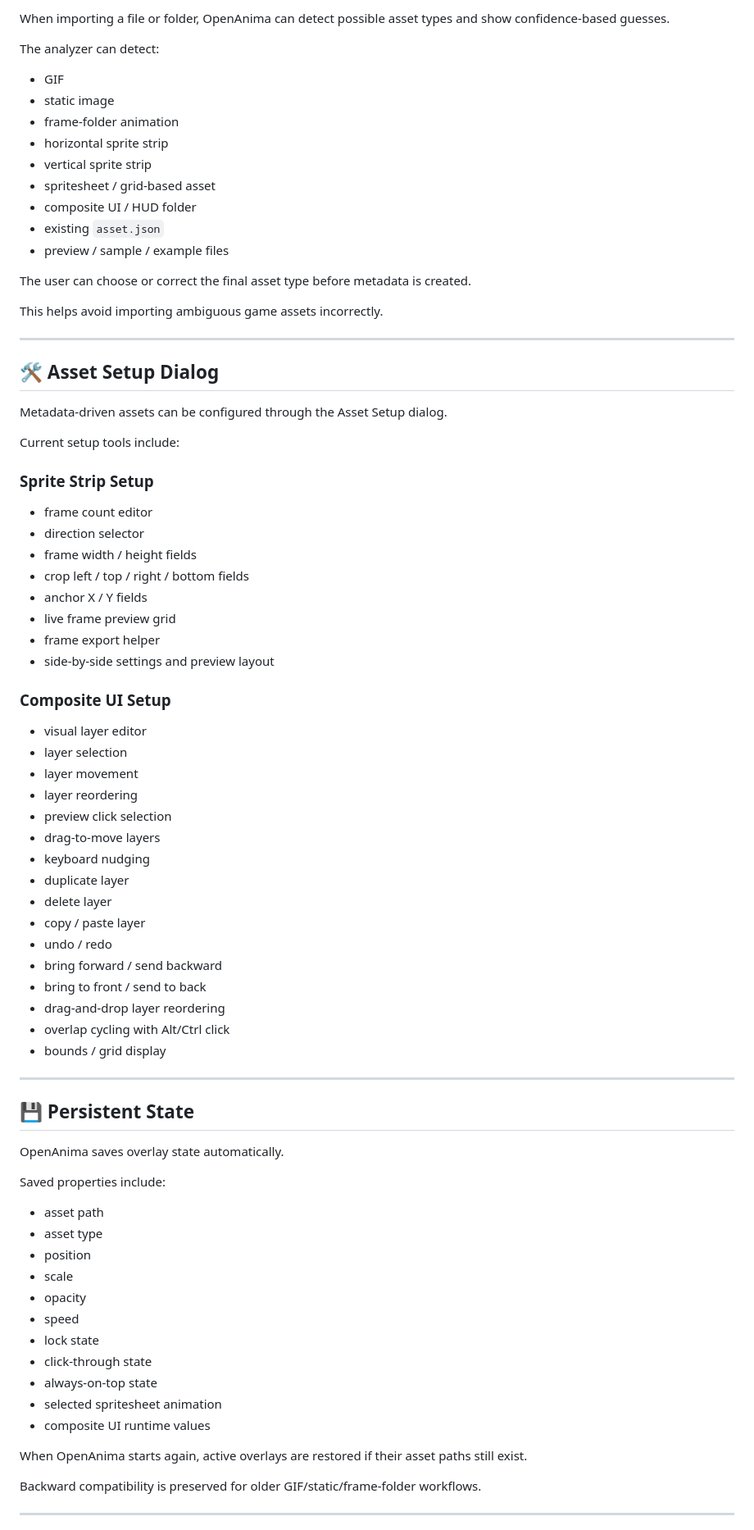
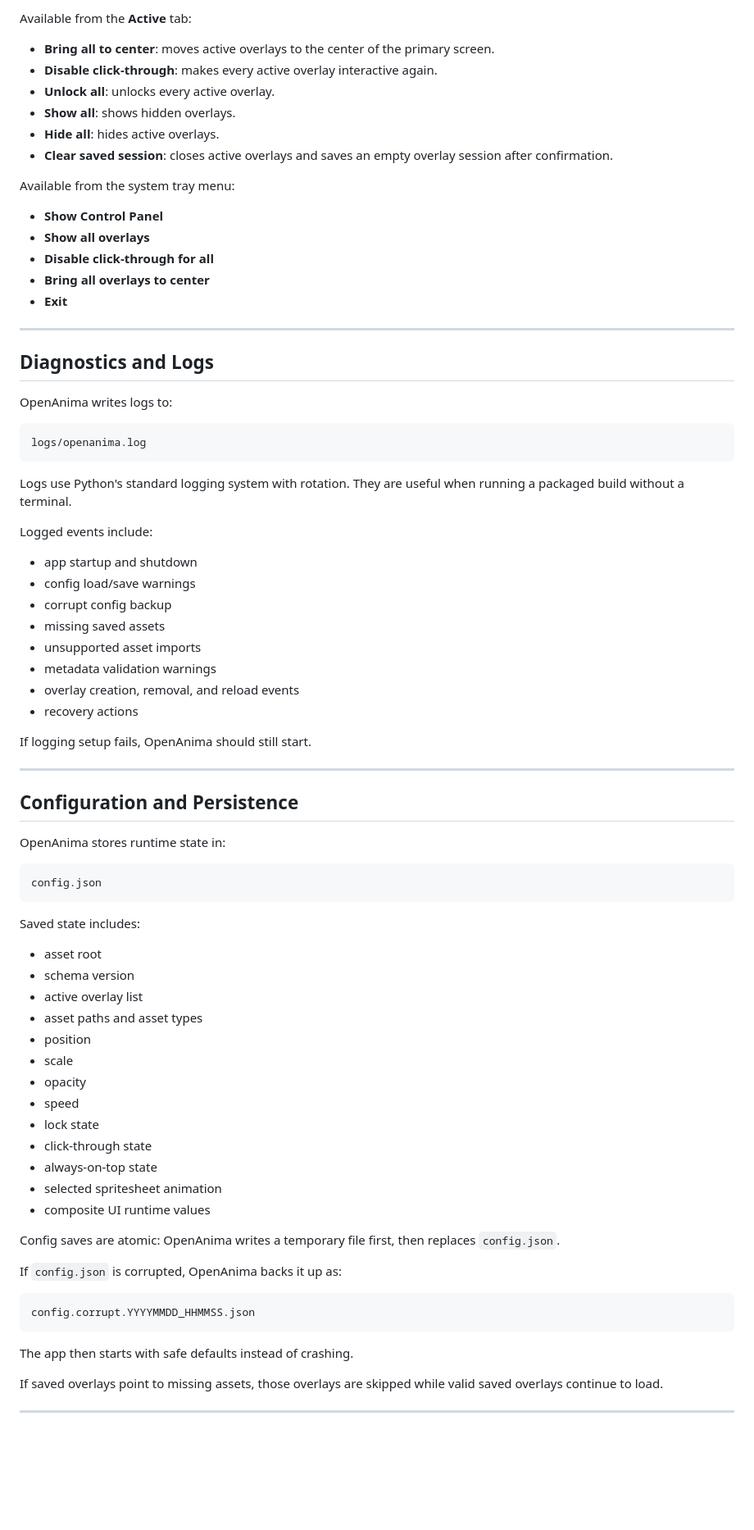
Before and after one commit to Ertugrulmutlu/OpenAnima, a Markdown page: README.md, the part around one of its changes. Shown at 82% size. GitHub-like rendering; blank space fills up the shorter version.

Commit message:
Polish README for v1 release candidate

````diff
--- a/README.md
+++ b/README.md
@@ -437,70 +371,62 @@ OpenAnima includes an asset analyzer and import wizard.
 
-When importing a file or folder, OpenAnima can detect possible asset types and show confidence-based guesses.
+Available from the **Active** tab:
 
-The analyzer can detect:
+* **Bring all to center**: moves active overlays to the center of the primary screen.
+* **Disable click-through**: makes every active overlay interactive again.
+* **Unlock all**: unlocks every active overlay.
+* **Show all**: shows hidden overlays.
+* **Hide all**: hides active overlays.
+* **Clear saved session**: closes active overlays and saves an empty overlay session after confirmation.
 
-* GIF
-* static image
-* frame-folder animation
-* horizontal sprite strip
-* vertical sprite strip
-* spritesheet / grid-based asset
-* composite UI / HUD folder
-* existing `asset.json`
-* preview / sample / example files
+Available from the system tray menu:
 
-The user can choose or correct the final asset type before metadata is created.
-
-This helps avoid importing ambiguous game assets incorrectly.
+* **Show Control Panel**
+* **Show all overlays**
+* **Disable click-through for all**
+* **Bring all overlays to center**
+* **Exit**
 
 ---
 
-## 🛠️ Asset Setup Dialog
+## Diagnostics and Logs
 
-Metadata-driven assets can be configured through the Asset Setup dialog.
+OpenAnima writes logs to:
 
-Current setup tools include:
+```txt
+logs/openanima.log
+```
 
-### Sprite Strip Setup
+Logs use Python's standard logging system with rotation. They are useful when running a packaged build without a terminal.
 
-* frame count editor
-* direction selector
-* frame width / height fields
-* crop left / top / right / bottom fields
-* anchor X / Y fields
-* live frame preview grid
-* frame export helper
-* side-by-side settings and preview layout
+Logged events include:
 
-### Composite UI Setup
+* app startup and shutdown
+* config load/save warnings
+* corrupt config backup
+* missing saved assets
+* unsupported asset imports
+* metadata validation warnings
+* overlay creation, removal, and reload events
+* recovery actions
 
-* visual layer editor
-* layer selection
-* layer movement
-* layer reordering
-* preview click selection
-* drag-to-move layers
-* keyboard nudging
-* duplicate layer
-* delete layer
-* copy / paste layer
-* undo / redo
-* bring forward / send backward
-* bring to front / send to back
-* drag-and-drop layer reordering
-* overlap cycling with Alt/Ctrl click
-* bounds / grid display
+If logging setup fails, OpenAnima should still start.
 
 ---
 
-## 💾 Persistent State
+## Configuration and Persistence
 
-OpenAnima saves overlay state automatically.
+OpenAnima stores runtime state in:
 
-Saved properties include:
+```txt
+config.json
+```
 
-* asset path
-* asset type
+Saved state includes:
+
+* asset root
+* schema version
+* active overlay list
+* asset paths and asset types
 * position
 * scale
 * opacity
@@ -511,9 +437,17 @@ Saved properties include:
 * selected spritesheet animation
 * composite UI runtime values
 
-When OpenAnima starts again, active overlays are restored if their asset paths still exist.
+Config saves are atomic: OpenAnima writes a temporary file first, then replaces `config.json`.
 
-Backward compatibility is preserved for older GIF/static/frame-folder workflows.
+If `config.json` is corrupted, OpenAnima backs it up as:
+
+```txt
+config.corrupt.YYYYMMDD_HHMMSS.json
+```
+
+The app then starts with safe defaults instead of crashing.
+
+If saved overlays point to missing assets, those overlays are skipped while valid saved overlays continue to load.
 
 ---
 
````
Also changed, not shown: other parts of README.md (+183 -353 lines).
